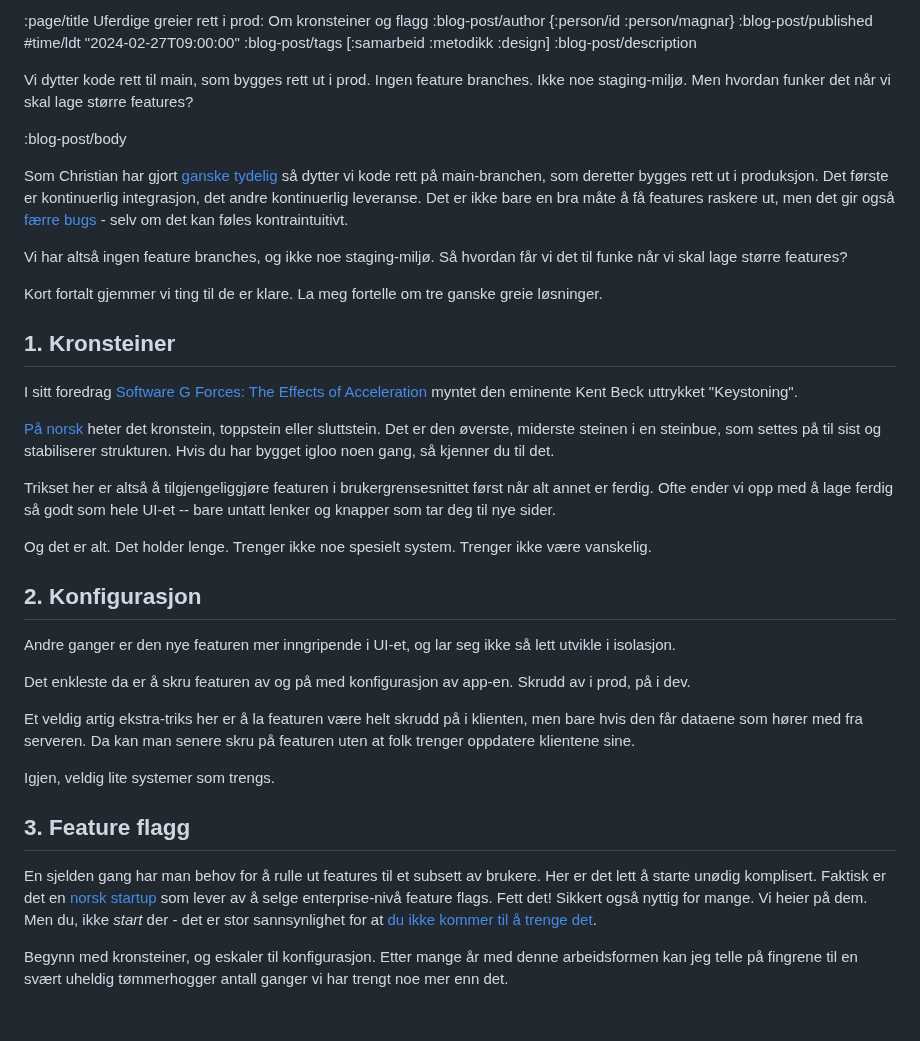
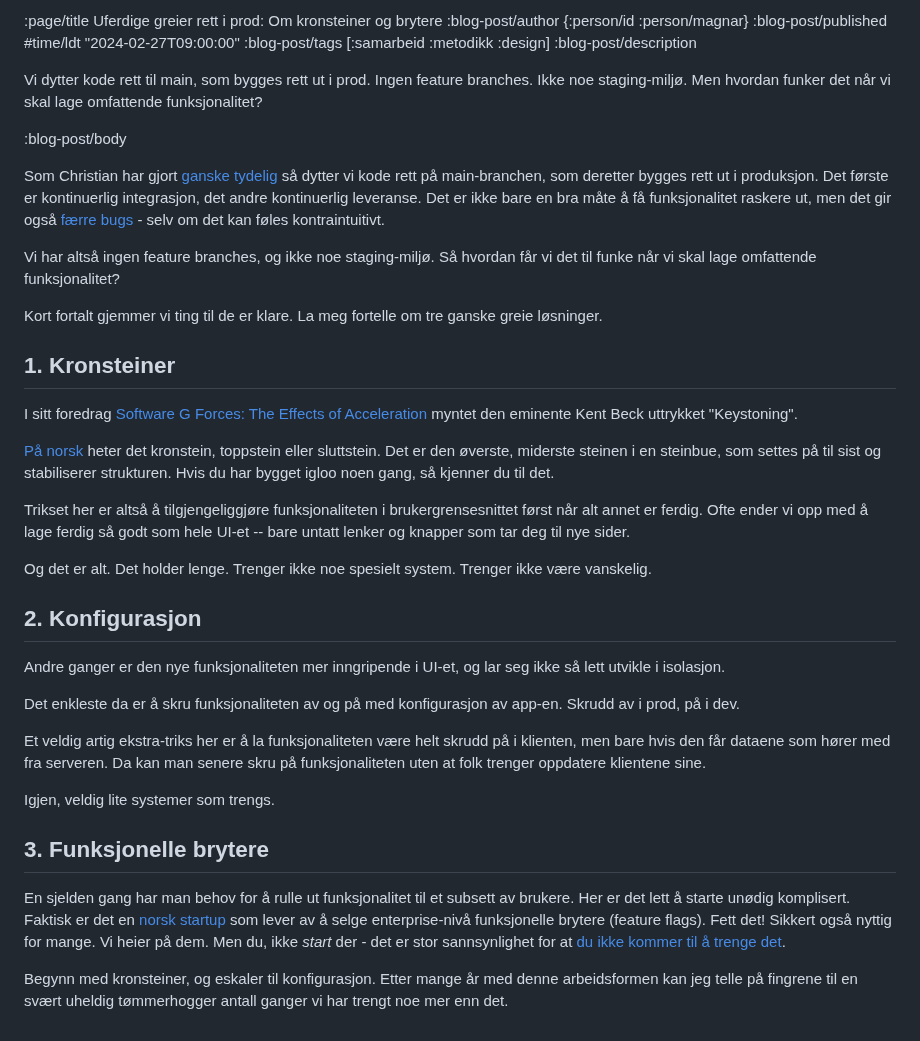
Before and after one commit to Mattilsynet/parenteser, a Markdown page: content/blog-posts/om-kroner-og-flagg.md, the part around the change. Rendered like a GitHub page.

Commit message:
Feature flags? ... nei, funksjonelle brytere!
Takk til @jorgenaj for dette strålende norske begrepet.

```diff
--- a/content/blog-posts/om-kroner-og-flagg.md
+++ b/content/blog-posts/om-kroner-og-flagg.md
@@ -1,24 +1,24 @@
-:page/title Uferdige greier rett i prod: Om kronsteiner og flagg
+:page/title Uferdige greier rett i prod: Om kronsteiner og brytere
 :blog-post/author {:person/id :person/magnar}
 :blog-post/published #time/ldt "2024-02-27T09:00:00"
 :blog-post/tags [:samarbeid :metodikk :design]
 :blog-post/description
 
 Vi dytter kode rett til main, som bygges rett ut i prod. Ingen feature branches.
-Ikke noe staging-miljø. Men hvordan funker det når vi skal lage større features?
+Ikke noe staging-miljø. Men hvordan funker det når vi skal lage omfattende funksjonalitet?
 
 :blog-post/body
 
 Som Christian har gjort [ganske](/pull-requests/)
 [tydelig](/kontinuerlig-integrasjon/) så dytter vi kode rett på main-branchen,
-som deretter bygges rett ut i produksjon. Det første er kontinuerlig integrasjon, det
-andre kontinuerlig leveranse. Det er ikke bare en bra måte å få features raskere
-ut, men det gir også [færre
+som deretter bygges rett ut i produksjon. Det første er kontinuerlig
+integrasjon, det andre kontinuerlig leveranse. Det er ikke bare en bra måte å få
+funksjonalitet raskere ut, men det gir også [færre
 bugs](https://www.amazon.com/Accelerate-Software-Performing-Technology-Organizations/dp/1942788339) -
 selv om det kan føles kontraintuitivt.
 
 Vi har altså ingen feature branches, og ikke noe staging-miljø. Så hvordan
-får vi det til funke når vi skal lage større features?
+får vi det til funke når vi skal lage omfattende funksjonalitet?
 
 Kort fortalt gjemmer vi ting til de er klare. La meg fortelle om tre ganske
 greie løsninger.
@@ -34,7 +34,7 @@ toppstein eller sluttstein. Det er den øverste, miderste steinen i en steinbue,
 som settes på til sist og stabiliserer strukturen. Hvis du har bygget igloo noen
 gang, så kjenner du til det.
 
-Trikset her er altså å tilgjengeliggjøre featuren i brukergrensesnittet først
+Trikset her er altså å tilgjengeliggjøre funksjonaliteten i brukergrensesnittet først
 når alt annet er ferdig. Ofte ender vi opp med å lage ferdig så godt som hele
 UI-et -- bare untatt lenker og knapper som tar deg til nye sider.
 
@@ -43,25 +43,26 @@ være vanskelig.
 
 ## 2. Konfigurasjon
 
-Andre ganger er den nye featuren mer inngripende i UI-et, og lar seg ikke så
+Andre ganger er den nye funksjonaliteten mer inngripende i UI-et, og lar seg ikke så
 lett utvikle i isolasjon.
 
-Det enkleste da er å skru featuren av og på med konfigurasjon av app-en. Skrudd
+Det enkleste da er å skru funksjonaliteten av og på med konfigurasjon av app-en. Skrudd
 av i prod, på i dev.
 
-Et veldig artig ekstra-triks her er å la featuren være helt skrudd på i
+Et veldig artig ekstra-triks her er å la funksjonaliteten være helt skrudd på i
 klienten, men bare hvis den får dataene som hører med fra serveren. Da kan man
-senere skru på featuren uten at folk trenger oppdatere klientene sine.
+senere skru på funksjonaliteten uten at folk trenger oppdatere klientene sine.
 
 Igjen, veldig lite systemer som trengs.
 
-## 3. Feature flagg
+## 3. Funksjonelle brytere
 
-En sjelden gang har man behov for å rulle ut features til et subsett av brukere.
-Her er det lett å starte unødig komplisert. Faktisk er det en [norsk
-startup](https://www.getunleash.io) som lever av å selge enterprise-nivå feature
-flags. Fett det! Sikkert også nyttig for mange. Vi heier på dem. Men du, ikke *start*
-der - det er stor sannsynlighet for at [du ikke kommer til å trenge
+En sjelden gang har man behov for å rulle ut funksjonalitet til et subsett av
+brukere. Her er det lett å starte unødig komplisert. Faktisk er det en [norsk
+startup](https://www.getunleash.io) som lever av å selge enterprise-nivå
+funksjonelle brytere (feature flags). Fett det! Sikkert også nyttig for mange.
+Vi heier på dem. Men du, ikke *start* der - det er stor sannsynlighet for at [du
+ikke kommer til å trenge
 det](https://en.wikipedia.org/wiki/You_aren%27t_gonna_need_it).
 
 Begynn med kronsteiner, og eskaler til konfigurasjon. Etter mange år med denne
```
